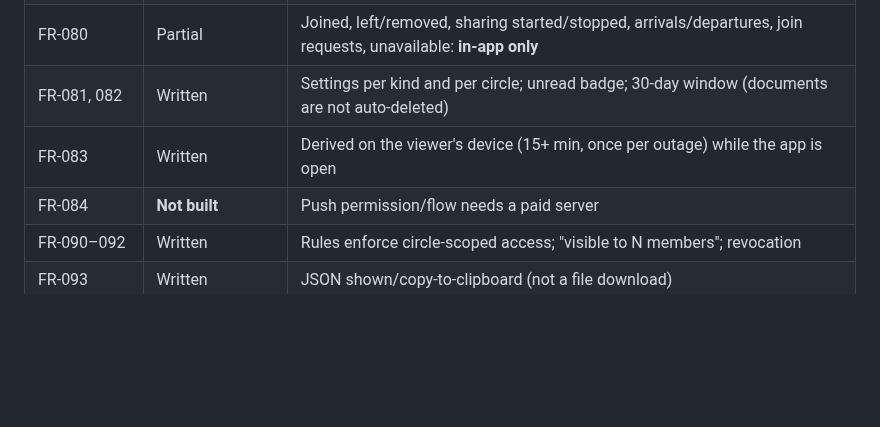
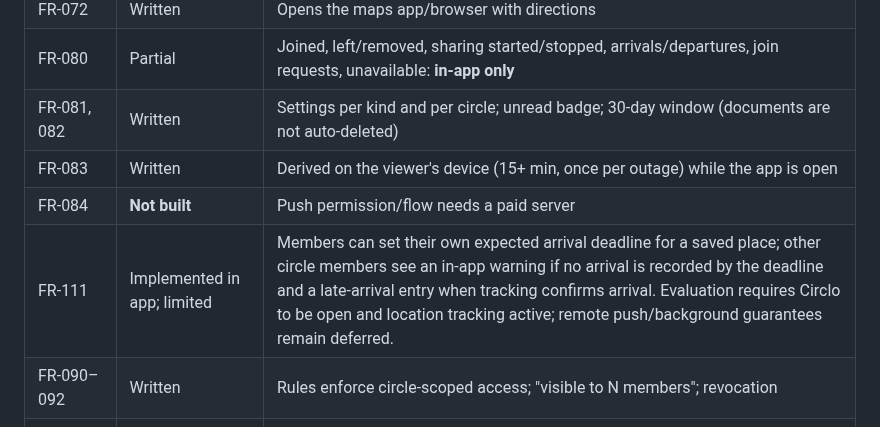
Before and after one commit to muhammadnaumantahir/Circlo, a Markdown page: docs/requirements-status.md, the part around the change. GitHub-like rendering; blank space fills up the shorter version.

Commit message:
docs: record no-show commitment scope

```diff
--- a/docs/requirements-status.md
+++ b/docs/requirements-status.md
@@ -30,6 +30,7 @@ Legend: **Written** = code exists in the repo but has **never been compiled or r
 | FR-081, 082 | Written | Settings per kind and per circle; unread badge; 30-day window (documents are not auto-deleted) |
 | FR-083 | Written | Derived on the viewer's device (15+ min, once per outage) while the app is open |
 | FR-084 | **Not built** | Push permission/flow needs a paid server |
+| FR-111 | Implemented in app; limited | Members can set their own expected arrival deadline for a saved place; other circle members see an in-app warning if no arrival is recorded by the deadline and a late-arrival entry when tracking confirms arrival. Evaluation requires Circlo to be open and location tracking active; remote push/background guarantees remain deferred. |
 | FR-090–092 | Written | Rules enforce circle-scoped access; "visible to N members"; revocation |
 | FR-093 | Written | JSON shown/copy-to-clipboard (not a file download) |
 | FR-094 | Partial | Others are notified in-app when someone joins or starts sharing; no notice to the user themselves |
```
